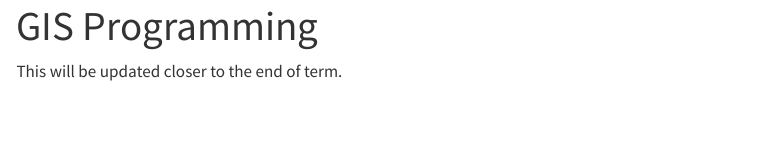
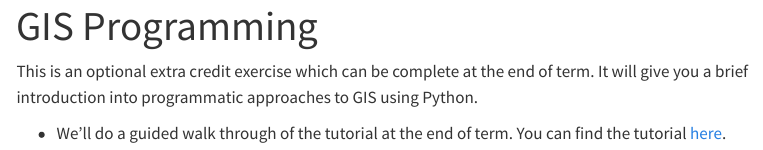
Before and after one commit to GEOS270/GEOS270.github.io, a Quarto document (Modules/7/ExtraCredit.qmd): the page in a window 1100 px wide, from its top. Rendered offline with R 4.5, knitr and Pandoc in place of Quarto, with nearby package versions; menus at the side of the page are left out.

Commit message:
added extra credit and updated exam review

```diff
--- a/Modules/7/ExtraCredit.qmd
+++ b/Modules/7/ExtraCredit.qmd
@@ -4,4 +4,6 @@ format: html
 echo: false
 ---
 
-This will be updated closer to the end of term.
+This is an optional extra credit exercise which can be complete at the end of term.  It will give you a brief introduction into programmatic approaches to GIS using Python.
+
+* We'll do a guided walk through of the tutorial at the end of term.  You can find the tutorial [here](https://geos270.github.io/GIS_with_Python_Intro/).
```
Also changed, not shown: Modules/7/lecture.qmd (+1 -0 lines), Modules/7/images/Flowchart_Example.png (added), docs/search.json, 2 other files.
